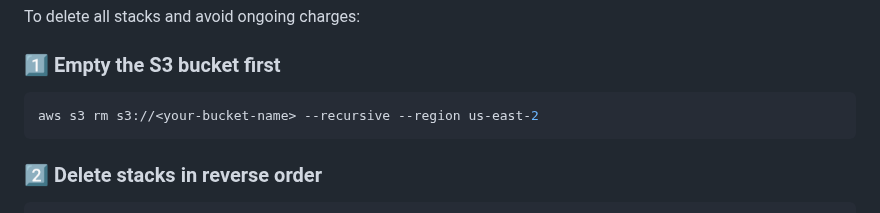
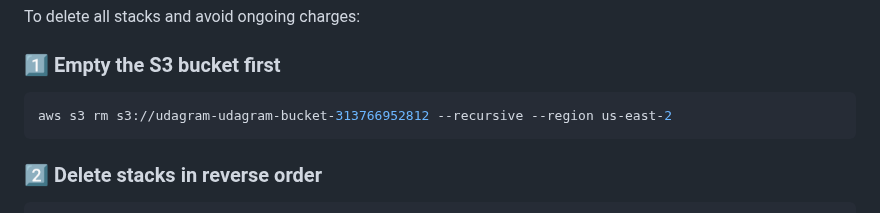
Before and after one commit to Harshhhhhhhhhhhhh/AWS_IAC_Project, a Markdown page: ReadME.md, the part around the change. Rendered like a GitHub page.

Commit message:
ReadME:-->edited code to empty s3

````diff
--- a/ReadME.md
+++ b/ReadME.md
@@ -81,7 +81,7 @@ To delete all stacks and avoid ongoing charges:
 ### 1️⃣ Empty the S3 bucket first
 
 ```powershell
-aws s3 rm s3://<your-bucket-name> --recursive --region us-east-2
+aws s3 rm s3://udagram-udagram-bucket-313766952812 --recursive --region us-east-2
 ```
 
 ### 2️⃣ Delete stacks in reverse order
````
